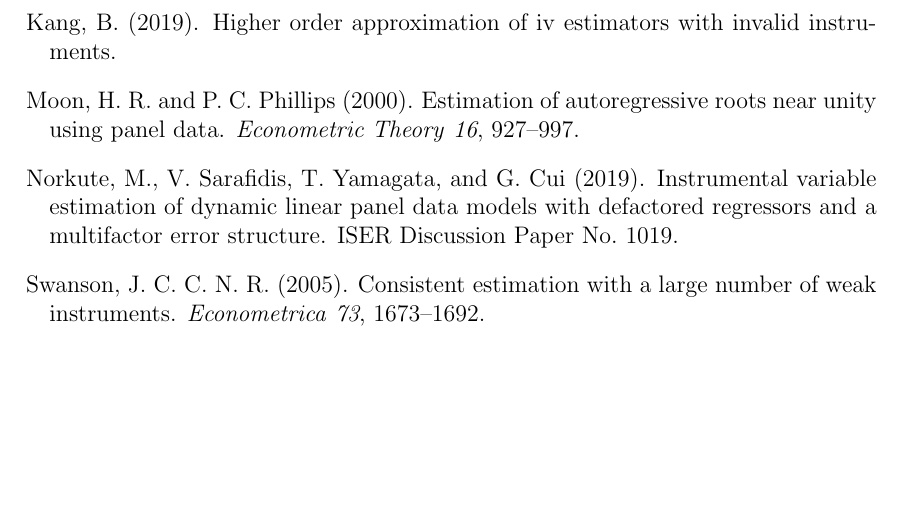
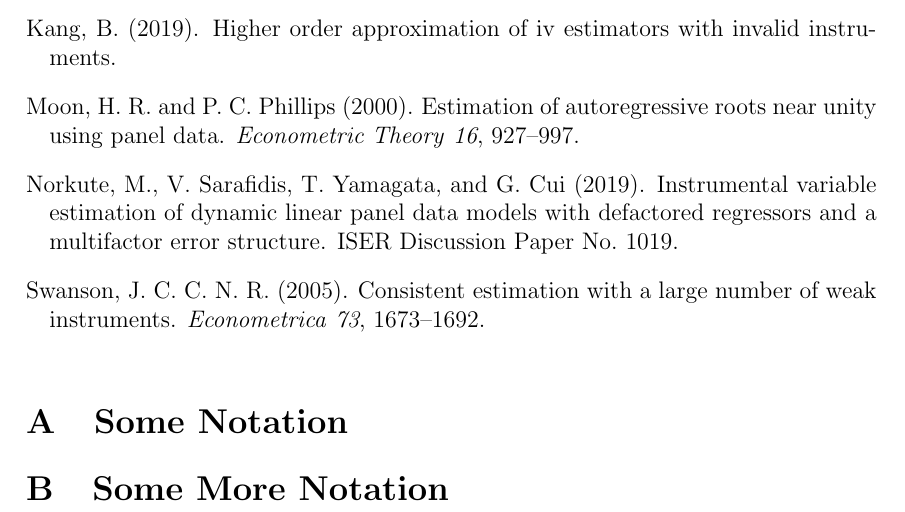
Before and after one commit to yc1489/Dynamic-Linear-Models-for-Heterogenous-Panels, a LaTeX document (Draft_V5.tex): part of page 17 of 17, cut so that both start at the same text, the shorter picture padded with empty space. Compiled offline with pdfLaTeX.

Commit message:
Update Draft_V5.tex

```diff
--- a/Draft_V5.tex
+++ b/Draft_V5.tex
@@ -726,4 +726,12 @@
 \bibliographystyle{chicago}
 \bibliography{1}
 
+\begin{appendices}
+\section{Some Notation}
+
+\section{Some More Notation}
+\end{appendices}
+
+
+
 \end{document}  \href{*}{*}
```
